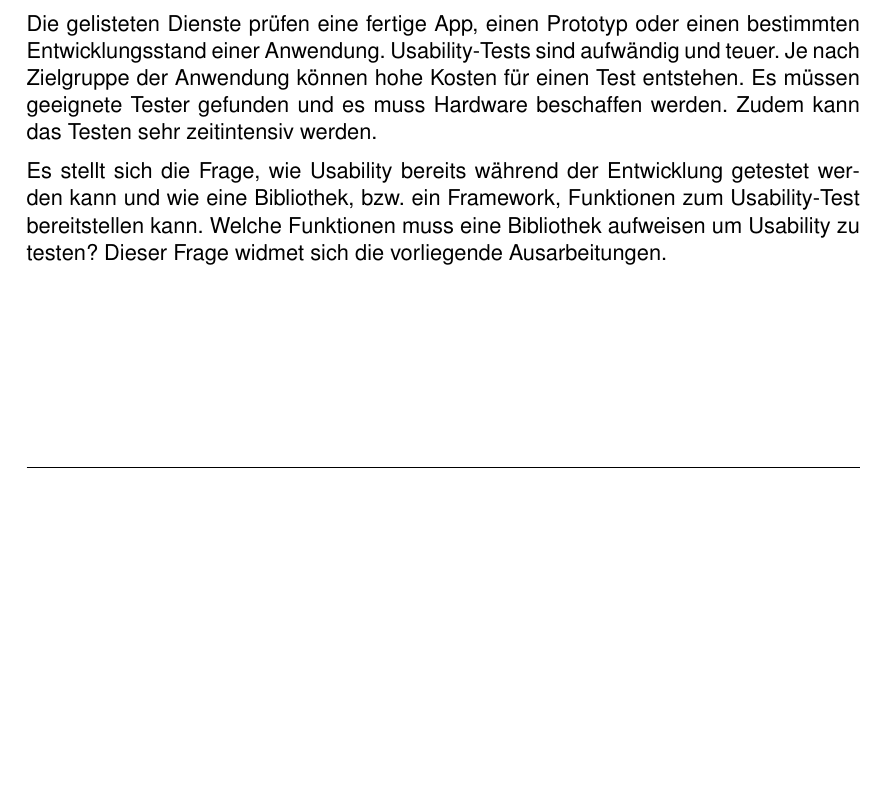
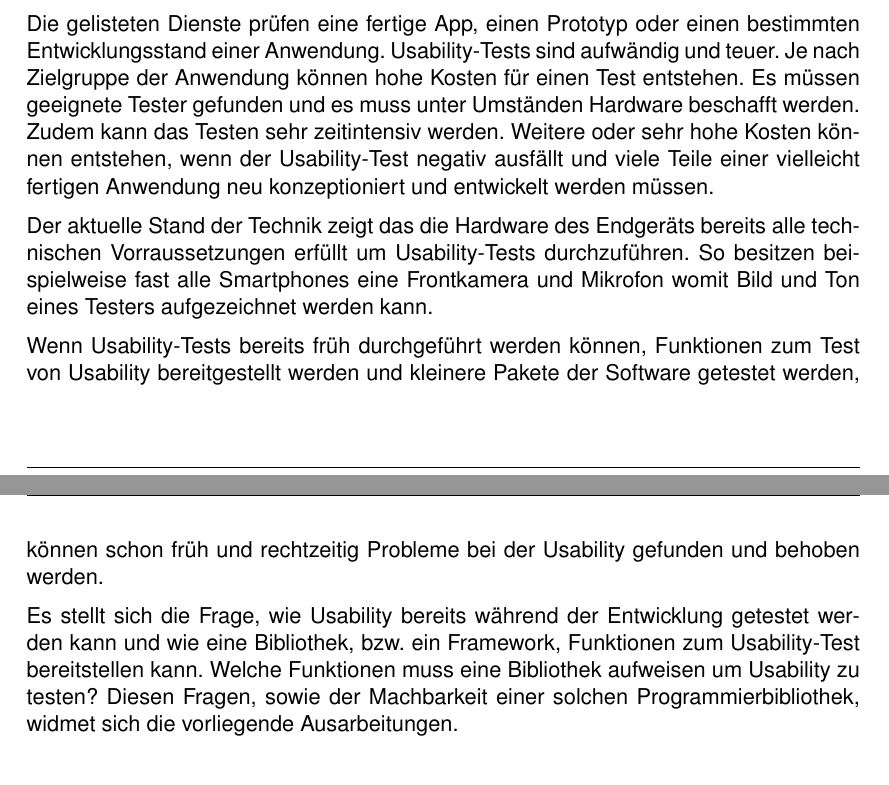
Before and after one commit to Chromdioxyde/hipsterbility, a LaTeX paper (tex/main.tex, which reads tex/content/introduction.tex): part of page 4 of 7 before the commit and two parts of pages 4 and 5 of 8 after it, the two joined at a grey line, cut so that both start at the same text, the shorter picture padded with empty space. Compiled offline with pdfLaTeX.

Commit message:
motivation updated

```diff
--- a/tex/content/introduction.tex
+++ b/tex/content/introduction.tex
@@ -16,9 +16,13 @@ Es werden Labor- oder Feldtests durchgeführt, Dienstleistungen werden angeboten
 
 Die Dienstleister erstellen mit Testsubjekten Anwendungstests und geben ein Feedback in Form von Video-, Audio- und Textmaterial. Dazu werden unterschiedliche Techniken eingesetzt. Zum Beispiel die Aufnahme des Smartphones über eine Helmkamera.
 
-Die gelisteten Dienste prüfen eine fertige App, einen Prototyp oder einen bestimmten Entwicklungsstand einer Anwendung. Usability-Tests sind aufwändig und teuer. Je nach Zielgruppe der Anwendung können hohe Kosten für einen Test entstehen. Es müssen geeignete Tester gefunden und es muss Hardware beschaffen werden. Zudem kann das Testen sehr zeitintensiv werden. %TODO: negative Punkte an den Diensten
+Die gelisteten Dienste prüfen eine fertige App, einen Prototyp oder einen bestimmten Entwicklungsstand einer Anwendung. Usability-Tests sind aufwändig und teuer. Je nach Zielgruppe der Anwendung können hohe Kosten für einen Test entstehen. Es müssen geeignete Tester gefunden und es muss unter Umständen Hardware beschafft werden. Zudem kann das Testen sehr zeitintensiv werden. Weitere oder sehr hohe Kosten können entstehen, wenn der Usability-Test negativ ausfällt und viele Teile einer vielleicht fertigen Anwendung neu konzeptioniert und entwickelt werden müssen.
 
-Es stellt sich die Frage, wie Usability bereits während der Entwicklung getestet werden kann und wie eine Bibliothek, bzw. ein Framework, Funktionen zum Usability-Test bereitstellen kann. Welche Funktionen muss eine Bibliothek aufweisen um Usability zu testen? Dieser Frage widmet sich die vorliegende Ausarbeitungen. %TODO: überarbeiten/Erweitern!
+Der aktuelle Stand der Technik zeigt das die Hardware des Endgeräts bereits alle technischen Vorraussetzungen erfüllt um Usability-Tests durchzuführen. So besitzen beispielweise fast alle Smartphones eine Frontkamera und Mikrofon womit Bild und Ton eines Testers aufgezeichnet werden kann.
+
+Wenn Usability-Tests bereits früh durchgeführt werden können, Funktionen zum Test von Usability bereitgestellt werden und kleinere Pakete der Software getestet werden, können schon früh und rechtzeitig Probleme bei der Usability gefunden und behoben werden.
+
+Es stellt sich die Frage, wie Usability bereits während der Entwicklung getestet werden kann und wie eine Bibliothek, bzw. ein Framework, Funktionen zum Usability-Test bereitstellen kann. Welche Funktionen muss eine Bibliothek aufweisen um Usability zu testen? Diesen Fragen, sowie der Machbarkeit einer solchen Programmierbibliothek, widmet sich die vorliegende Ausarbeitungen. %TODO: überarbeiten/Erweitern!
 
 %example citings
 %\cite{usabilityblog_eResult}
```
